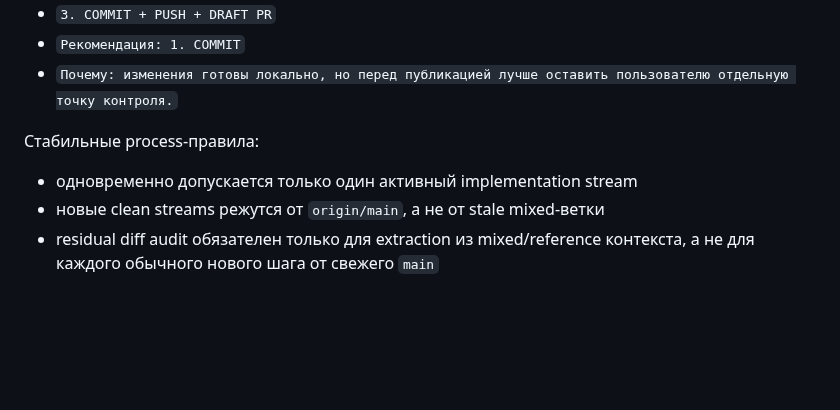
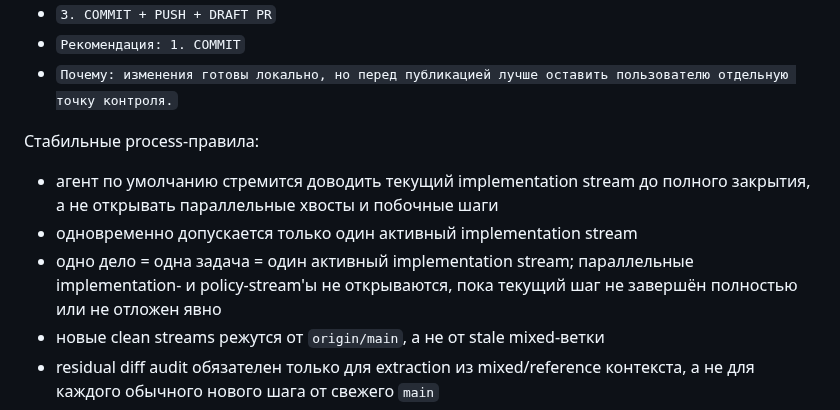
Before and after one commit to Etogerman/Project-1, a Markdown page: AGENTS.md, the part around the change. GitHub-like rendering; blank space fills up the shorter version.

Commit message:
Усилить правило одного активного stream

```diff
--- a/AGENTS.md
+++ b/AGENTS.md
@@ -412,7 +412,12 @@ Abrikosoff Connector — операторская платформа для ра
   пользователю отдельную точку контроля.`
 
 Стабильные process-правила:
+- агент по умолчанию стремится доводить текущий implementation stream
+  до полного закрытия, а не открывать параллельные хвосты и побочные шаги
 - одновременно допускается только один активный implementation stream
+- одно дело = одна задача = один активный implementation stream;
+  параллельные implementation- и policy-stream'ы не открываются,
+  пока текущий шаг не завершён полностью или не отложен явно
 - новые clean streams режутся от `origin/main`, а не от stale mixed-ветки
 - residual diff audit обязателен только для extraction из mixed/reference
   контекста, а не для каждого обычного нового шага от свежего `main`
```
